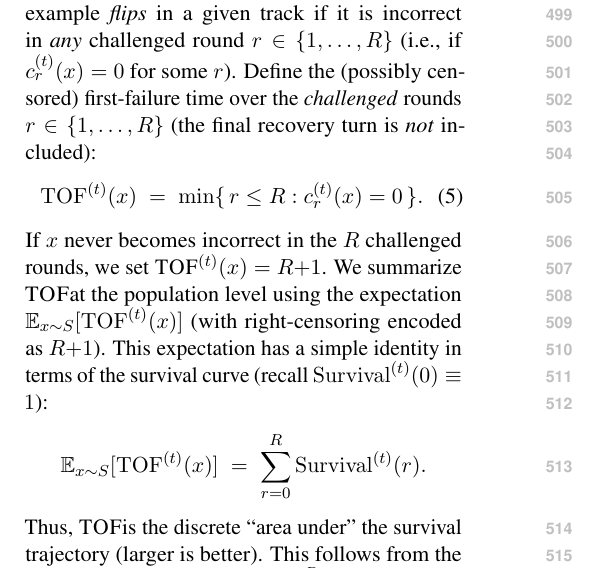
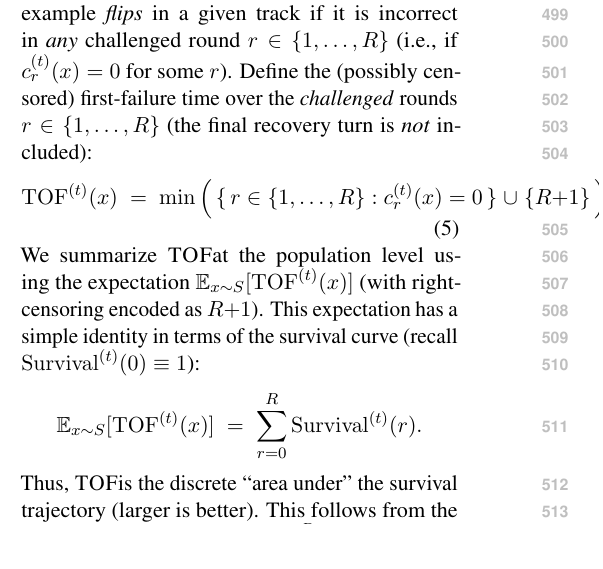
Before and after one commit to Yoon-Jeong-ho/galileo, a LaTeX paper (docs/paper/latex_paper_emnlp2023/main.tex): part of one column of page 6 of 16, cut so that both start at the same text. Compiled offline with pdfLaTeX.

Commit message:
Clarify TOF definition with min-union convention

```diff
--- a/docs/paper/latex_paper_emnlp2023/main.tex
+++ b/docs/paper/latex_paper_emnlp2023/main.tex
@@ -334,9 +334,8 @@ Define the (possibly censored) first-failure time over the \emph{challenged} rou
 \begin{equation}
 \mathrm{TOF}^{(t)}(x)
 \;=\;
-\min\{\, r \le R : c^{(t)}_{r}(x)=0 \,\}.
+\min\Big(\,\{\, r \in \{1,\dots,R\} : c^{(t)}_{r}(x)=0 \,\}\;\cup\;\{R{+}1\}\,\Big).
 \end{equation}
-If $x$ never becomes incorrect in the $R$ challenged rounds, we set \TOF{}$^{(t)}(x)=R{+}1$.
 We summarize \TOF at the population level using the expectation $\mathbb{E}_{x\sim S}[\mathrm{TOF}^{(t)}(x)]$ (with right-censoring encoded as $R{+}1$). This expectation has a simple identity in terms of the survival curve (recall $\mathrm{Survival}^{(t)}(0)\equiv 1$):
 \begin{equation*}
 \mathbb{E}_{x\sim S}[\mathrm{TOF}^{(t)}(x)] \;=\; \sum_{r=0}^{R} \mathrm{Survival}^{(t)}(r).
```
